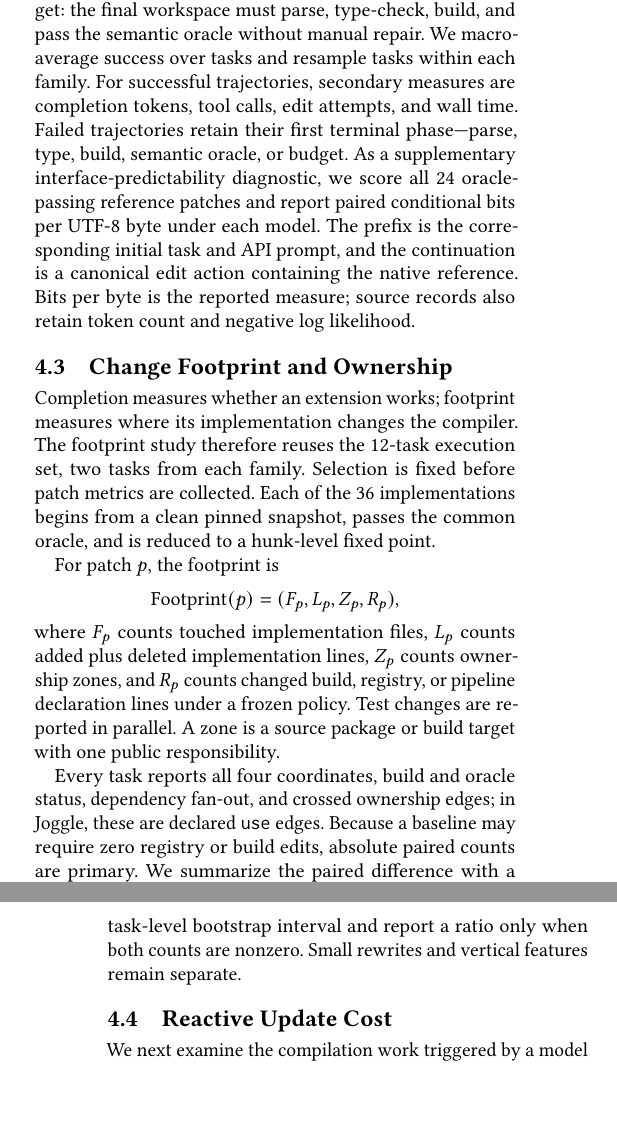
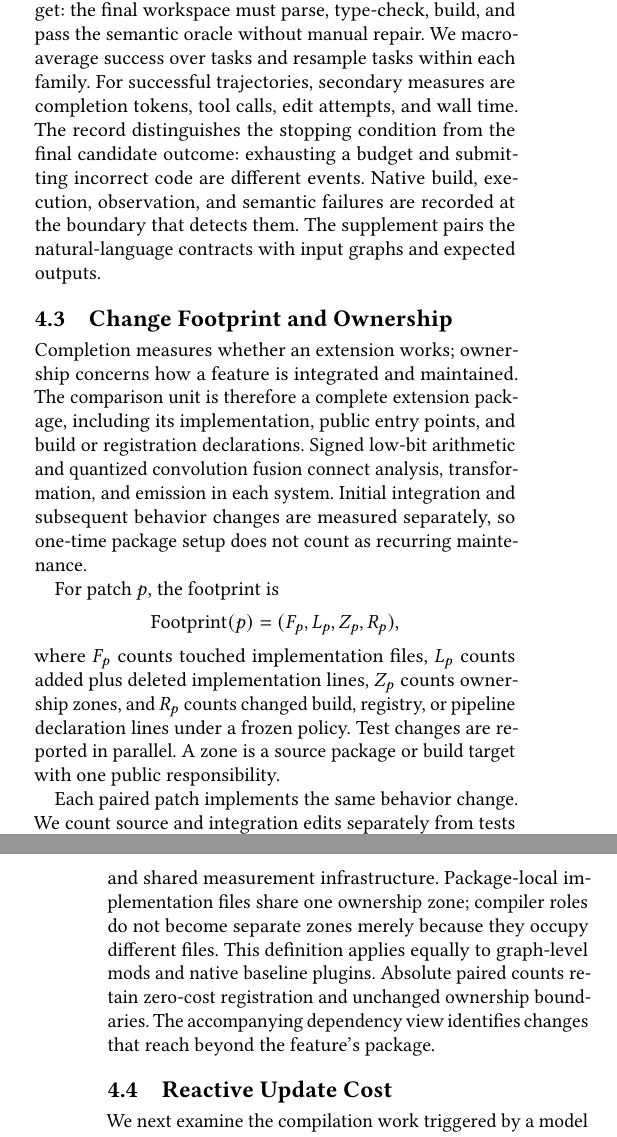
Before and after one commit to lancerstadium/joggle, a LaTeX paper (paper/sigconf.tex, which reads paper/sections/04-evaluation.tex): two parts of the columns of pages 8 and 9 of 13, joined at a grey line, cut so that both start at the same text, the shorter picture padded with empty space. Compiled offline with pdfLaTeX.

Commit message:
paper: align agent methods and separate package ownership study

```diff
--- a/paper/sections/04-evaluation.tex
+++ b/paper/sections/04-evaluation.tex
@@ -97,24 +98,22 @@ The primary endpoint is executable success within budget: the final workspace
 must parse, type-check, build, and pass the semantic oracle without manual
 repair. We macro-average success over tasks and resample tasks within each
 family. For successful trajectories, secondary measures are completion tokens,
-tool calls, edit attempts, and wall time. Failed trajectories retain their
-first terminal phase---parse, type, build, semantic oracle, or budget. As a
-supplementary interface-predictability diagnostic, we score all 24
-oracle-passing reference patches and report paired conditional bits per UTF-8
-byte under each model. The prefix is the corresponding initial task and API
-prompt, and the continuation is a canonical edit action containing the native
-reference. Bits per byte is the reported measure; source records also retain
-token count and negative log likelihood.
+tool calls, edit attempts, and wall time. The record distinguishes the stopping
+condition from the final candidate outcome: exhausting a budget and submitting
+incorrect code are different events. Native build, execution, observation, and
+semantic failures are recorded at the boundary that detects them. The supplement
+pairs the natural-language contracts with input graphs and expected outputs.
 
 \subsection{Change Footprint and Ownership}
 \label{sec:eval-controllable}
 
-Completion measures whether an extension works; footprint measures where its
-implementation changes the compiler. The footprint study therefore reuses the
-12-task execution set, two tasks from each family. Selection is fixed before
-patch metrics are collected. Each of the 36
-implementations begins from a clean pinned snapshot, passes the common oracle,
-and is reduced to a hunk-level fixed point.
+Completion measures whether an extension works; ownership concerns how a
+feature is integrated and maintained. The comparison unit is therefore a
+complete extension package, including its implementation, public entry points,
+and build or registration declarations. Signed low-bit arithmetic and quantized
+convolution fusion connect analysis, transformation, and emission in each system.
+Initial integration and subsequent behavior changes are measured separately,
+so one-time package setup does not count as recurring maintenance.
 
 For patch $p$, the footprint is
 \[
@@ -126,13 +125,14 @@ changed build, registry, or pipeline declaration lines under a frozen policy.
 Test changes are reported in parallel. A zone is a source package or build
 target with one public responsibility.
 
-Every task reports all four coordinates, build and oracle status, dependency
-fan-out, and crossed ownership edges; in Joggle, these are declared
-\texttt{use} edges. Because a baseline may require
-zero registry or build edits, absolute paired counts are primary. We summarize
-the paired difference with a task-level bootstrap interval and report a ratio
-only when both counts are nonzero. Small rewrites and vertical features remain
-separate.
+Each paired patch implements the same behavior change. We count source and
+integration edits separately from tests and shared measurement infrastructure.
+Package-local implementation files share one ownership zone; compiler roles do
+not become separate zones merely because they occupy different files. This
+definition applies equally to graph-level mods and native baseline plugins.
+Absolute paired counts retain zero-cost registration and unchanged ownership
+boundaries. The accompanying dependency view identifies changes that reach
+beyond the feature's package.
 
 \subsection{Reactive Update Cost}
 \label{sec:eval-efficient}
```
Also changed, not shown: artifact/PROTOCOL.md (+33 -5 lines), artifact/README.md, paper/README.md, paper/sections/04-evaluation.tex (17 more changed lines).
